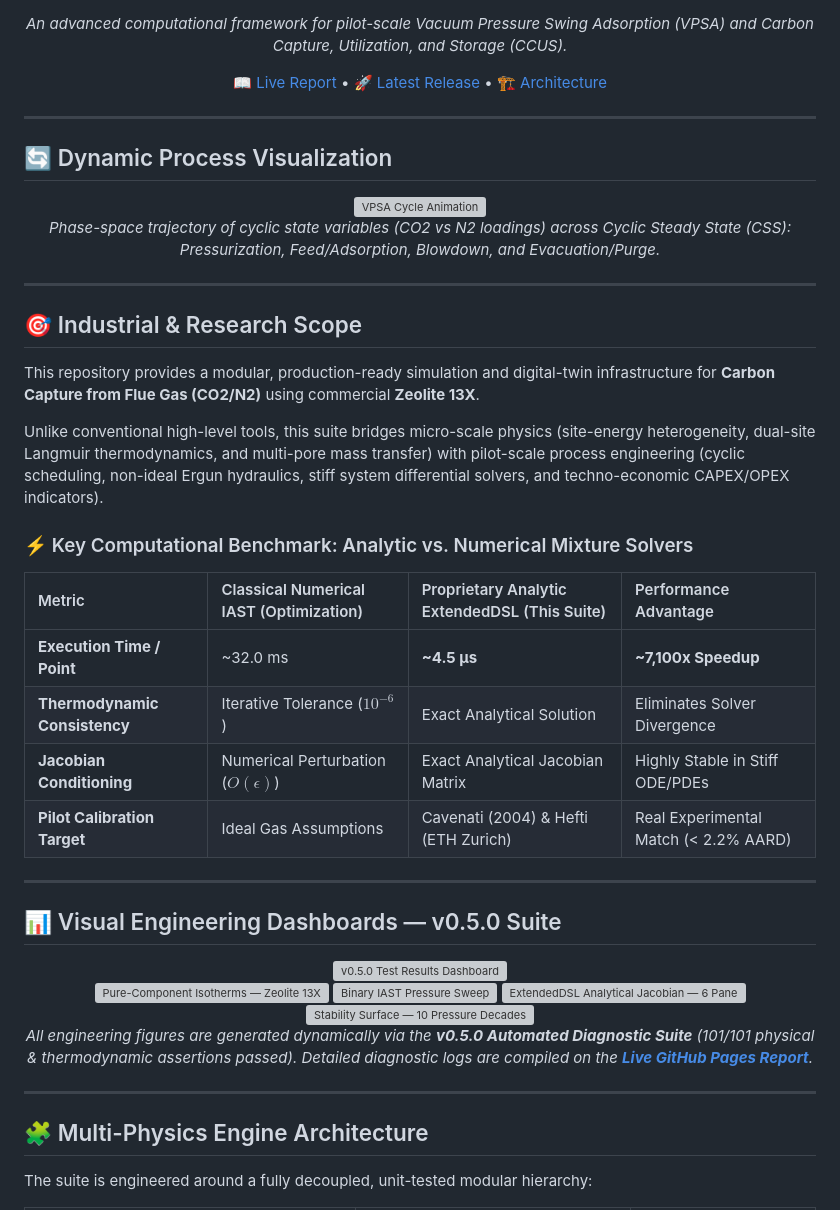
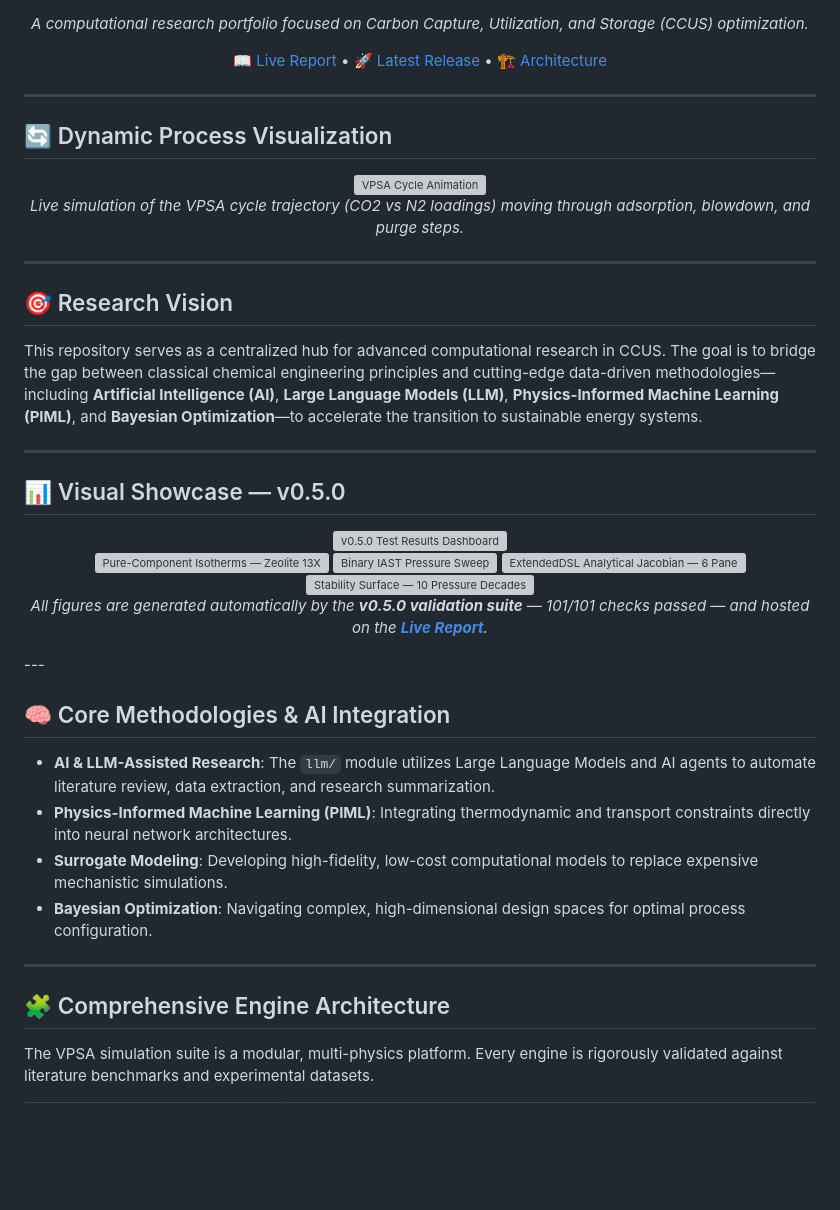
Before and after one commit to MahdiOftadeh/CCUS-Portfolio, a Markdown page: README.md, the part around one of its changes. Rendered like a GitHub page; blank space fills up the shorter version; grey boxes are pictures that could not be loaded.

```diff
--- a/README.md
+++ b/README.md
@@ -13,4 +12,4 @@
 [![Live Report](https://img.shields.io/badge/📊_Live_Validation_Report-GitHub_Pages-success.svg?style=for-the-badge)](https://MahdiOftadeh.github.io/CCUS-Portfolio/)
 
-*An advanced computational framework for pilot-scale Vacuum Pressure Swing Adsorption (VPSA) and Carbon Capture, Utilization, and Storage (CCUS).*
+*A computational research portfolio focused on Carbon Capture, Utilization, and Storage (CCUS) optimization.*
 
@@ -24,77 +23,75 @@
 
 <div align="center">
   <img src="project_01_vpsa_zeolite13x/vpsa_simulation_suite/thermodynamics/v0.4.0/v0.4.0_figures/fig14_vpsa_animation.gif" width="65%" style="border-radius: 10px; box-shadow: 0 4px 15px rgba(0,0,0,0.2);" alt="VPSA Cycle Animation">
-  <p><i>Phase-space trajectory of cyclic state variables (CO2 vs N2 loadings) across Cyclic Steady State (CSS): Pressurization, Feed/Adsorption, Blowdown, and Evacuation/Purge.</i></p>
+  <p><i>Live simulation of the VPSA cycle trajectory (CO2 vs N2 loadings) moving through adsorption, blowdown, and purge steps.</i></p>
 </div>
 
 ---
 
-## 🎯 Industrial & Research Scope
+## 🎯 Research Vision
 
-This repository provides a modular, production-ready simulation and digital-twin infrastructure for **Carbon Capture from Flue Gas (CO2/N2)** using commercial **Zeolite 13X**.
-
-Unlike conventional high-level tools, this suite bridges micro-scale physics (site-energy heterogeneity, dual-site Langmuir thermodynamics, and multi-pore mass transfer) with pilot-scale process engineering (cyclic scheduling, non-ideal Ergun hydraulics, stiff system differential solvers, and techno-economic CAPEX/OPEX indicators).
-
-### ⚡ Key Computational Benchmark: Analytic vs. Numerical Mixture Solvers
-| Metric | Classical Numerical IAST (Optimization) | Proprietary Analytic ExtendedDSL (This Suite) | Performance Advantage |
-| :--- | :--- | :--- | :--- |
-| **Execution Time / Point** | ~32.0 ms | **~4.5 µs** | **~7,100x Speedup** |
-| **Thermodynamic Consistency**| Iterative Tolerance ($10^{-6}$) | Exact Analytical Solution | Eliminates Solver Divergence |
-| **Jacobian Conditioning** | Numerical Perturbation ($O(\epsilon)$) | Exact Analytical Jacobian Matrix | Highly Stable in Stiff ODE/PDEs |
-| **Pilot Calibration Target** | Ideal Gas Assumptions | Cavenati (2004) & Hefti (ETH Zurich) | Real Experimental Match (< 2.2% AARD) |
+This repository serves as a centralized hub for advanced computational research in CCUS. The goal is to bridge the gap between classical chemical engineering principles and cutting-edge data-driven methodologies—including **Artificial Intelligence (AI)**, **Large Language Models (LLM)**, **Physics-Informed Machine Learning (PIML)**, and **Bayesian Optimization**—to accelerate the transition to sustainable energy systems.
 
 ---
 
-## 📊 Visual Engineering Dashboards — v0.5.0 Suite
+## 📊 Visual Showcase — v0.5.0
 
 <div align="center" style="display: grid; grid-template-columns: 1fr 1fr; gap: 15px; align-items: center; justify-items: center; max-width: 100%;">
 
   <div style="grid-column: 1 / -1; width: 100%;">
-<a href="https://MahdiOftadeh.github.io/CCUS-Portfolio/">
-<img src="project_01_vpsa_zeolite13x/vpsa_simulation_suite/thermodynamics/v0.5.0/Thermodynamics_v0.5.0_figures/20_dashboard.png"
-width="100%"
-style="border-radius: 8px; box-shadow: 0 4px 8px rgba(0,0,0,0.15);"
-alt="v0.5.0 Test Results Dashboard">
-</a>
+    <a href="https://MahdiOftadeh.github.io/CCUS-Portfolio/">
+      <img src="project_01_vpsa_zeolite13x/vpsa_simulation_suite/thermodynamics/v0.5.0/Thermodynamics_v0.5.0_figures/20_dashboard.png"
+           width="100%"
+           style="border-radius: 8px; box-shadow: 0 4px 8px rgba(0,0,0,0.15);"
+           alt="v0.5.0 Test Results Dashboard">
+    </a>
   </div>
 
   <a href="https://MahdiOftadeh.github.io/CCUS-Portfolio/">
-<img src="project_01_vpsa_zeolite13x/vpsa_simulation_suite/thermodynamics/v0.5.0/Thermodynamics_v0.5.0_figures/01_pure_isotherms.png"
-width="100%"
-style="border-radius: 8px; box-shadow: 0 4px 8px rgba(0,0,0,0.15);"
-alt="Pure-Component Isotherms — Zeolite 13X">
+    <img src="project_01_vpsa_zeolite13x/vpsa_simulation_suite/thermodynamics/v0.5.0/Thermodynamics_v0.5.0_figures/01_pure_isotherms.png"
+         width="100%"
+         style="border-radius: 8px; box-shadow: 0 4px 8px rgba(0,0,0,0.15);"
+         alt="Pure-Component Isotherms — Zeolite 13X">
   </a>
 
   <a href="https://MahdiOftadeh.github.io/CCUS-Portfolio/">
-<img src="project_01_vpsa_zeolite13x/vpsa_simulation_suite/thermodynamics/v0.5.0/Thermodynamics_v0.5.0_figures/04_iast_pressure_sweep.png"
-width="100%"
-style="border-radius: 8px; box-shadow: 0 4px 8px rgba(0,0,0,0.15);"
-alt="Binary IAST Pressure Sweep">
+    <img src="project_01_vpsa_zeolite13x/vpsa_simulation_suite/thermodynamics/v0.5.0/Thermodynamics_v0.5.0_figures/04_iast_pressure_sweep.png"
+         width="100%"
+         style="border-radius: 8px; box-shadow: 0 4px 8px rgba(0,0,0,0.15);"
+         alt="Binary IAST Pressure Sweep">
   </a>
 
   <a href="https://MahdiOftadeh.github.io/CCUS-Portfolio/">
-<img src="project_01_vpsa_zeolite13x/vpsa_simulation_suite/thermodynamics/v0.5.0/Thermodynamics_v0.5.0_figures/06_extended_dsl_jacobian.png"
-width="100%"
-style="border-radius: 8px; box-shadow: 0 4px 8px rgba(0,0,0,0.15);"
-alt="ExtendedDSL Analytical Jacobian — 6 Panels">
+    <img src="project_01_vpsa_zeolite13x/vpsa_simulation_suite/thermodynamics/v0.5.0/Thermodynamics_v0.5.0_figures/06_extended_dsl_jacobian.png"
+         width="100%"
+         style="border-radius: 8px; box-shadow: 0 4px 8px rgba(0,0,0,0.15);"
+         alt="ExtendedDSL Analytical Jacobian — 6 Panels">
   </a>
 
   <a href="https://MahdiOftadeh.github.io/CCUS-Portfolio/">
-<img src="project_01_vpsa_zeolite13x/vpsa_simulation_suite/thermodynamics/v0.5.0/Thermodynamics_v0.5.0_figures/17_stability_surface.png"
-width="100%"
-style="border-radius: 8px; box-shadow: 0 4px 8px rgba(0,0,0,0.15);"
-alt="Stability Surface — 10 Pressure Decades × 150 K">
+    <img src="project_01_vpsa_zeolite13x/vpsa_simulation_suite/thermodynamics/v0.5.0/Thermodynamics_v0.5.0_figures/17_stability_surface.png"
+         width="100%"
+         style="border-radius: 8px; box-shadow: 0 4px 8px rgba(0,0,0,0.15);"
+         alt="Stability Surface — 10 Pressure Decades × 150 K">
   </a>
 
 </div>
 
 <p align="center">
-  <i>All engineering figures are generated dynamically via the <b>v0.5.0 Automated Diagnostic Suite</b> (101/101 physical & thermodynamic assertions passed). Detailed diagnostic logs are compiled on the <b><a href="https://MahdiOftadeh.github.io/CCUS-Portfolio/">Live GitHub Pages Report</a></b>.</i>
+  <i>All figures are generated automatically by the <b>v0.5.0 validation suite</b> — 101/101 checks passed — and hosted on the <b><a href="https://MahdiOftadeh.github.io/CCUS-Portfolio/">Live Report</a></b>.</i>
 </p>
+---
+
+## 🧠 Core Methodologies & AI Integration
+
+*   **AI & LLM-Assisted Research**: The `llm/` module utilizes Large Language Models and AI agents to automate literature review, data extraction, and research summarization.
+*   **Physics-Informed Machine Learning (PIML)**: Integrating thermodynamic and transport constraints directly into neural network architectures.
+*   **Surrogate Modeling**: Developing high-fidelity, low-cost computational models to replace expensive mechanistic simulations.
+*   **Bayesian Optimization**: Navigating complex, high-dimensional design spaces for optimal process configuration.
 
 ---
 
-## 🧩 Multi-Physics Engine Architecture
+## 🧩 Comprehensive Engine Architecture
 
-The suite is engineered around a fully decoupled, unit-tested modular hierarchy:
+The VPSA simulation suite is a modular, multi-physics platform. Every engine is rigorously validated against literature benchmarks and experimental datasets.
 
```
Also changed, not shown: other parts of README.md (+174 -75 lines).
